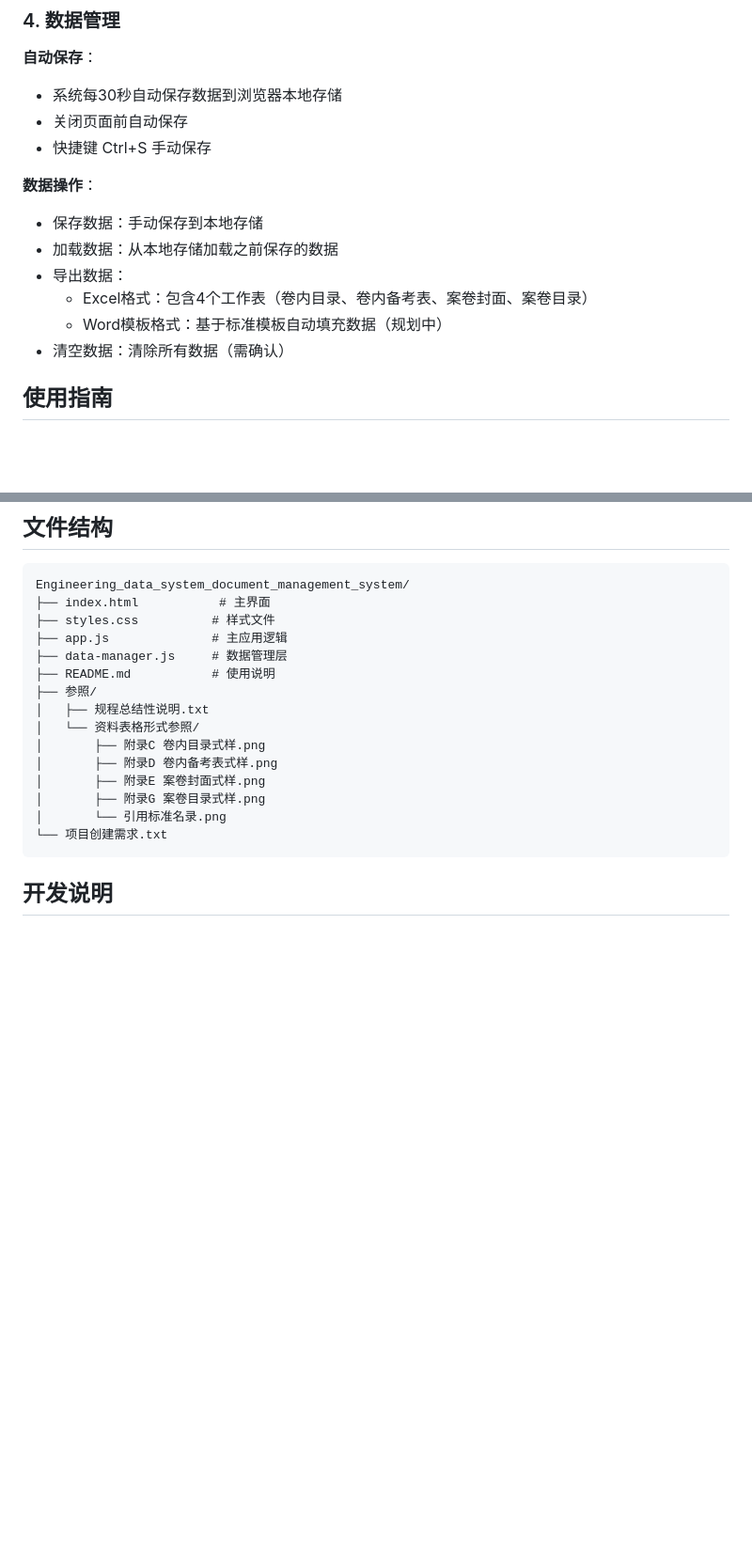
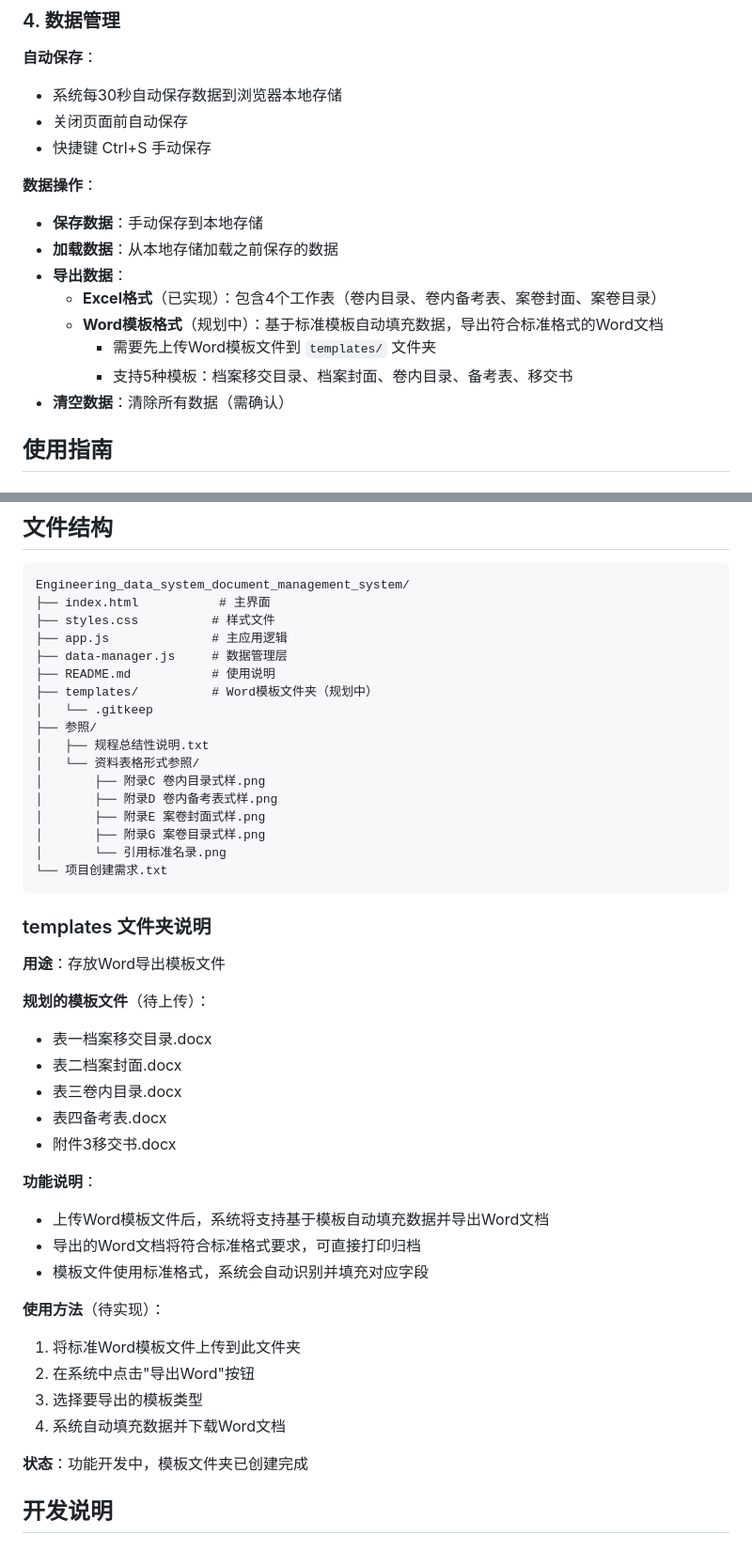
Before and after one commit to yuniancong/Engineering_data_system_document_management_system, a Markdown page: README.md, 2 parts joined by grey strips. Shown at 94% size. Drawn GitHub-style; blank space fills up the shorter version.

Commit message:
更新README：添加templates文件夹说明
- 添加templates文件夹到文件结构图
- 新增templates文件夹详细说明
- 说明Word模板文件规划和使用方法
- 更新导出数据部分，标注Word导出为规划中功能
- 列出5种规划的模板文件

````diff
--- a/README.md
+++ b/README.md
@@ -115,12 +115,14 @@
 - 快捷键 Ctrl+S 手动保存
 
 **数据操作**：
-- 保存数据：手动保存到本地存储
-- 加载数据：从本地存储加载之前保存的数据
-- 导出数据：
-  - Excel格式：包含4个工作表（卷内目录、卷内备考表、案卷封面、案卷目录）
-  - Word模板格式：基于标准模板自动填充数据（规划中）
-- 清空数据：清除所有数据（需确认）
+- **保存数据**：手动保存到本地存储
+- **加载数据**：从本地存储加载之前保存的数据
+- **导出数据**：
+  - **Excel格式**（已实现）：包含4个工作表（卷内目录、卷内备考表、案卷封面、案卷目录）
+  - **Word模板格式**（规划中）：基于标准模板自动填充数据，导出符合标准格式的Word文档
+    - 需要先上传Word模板文件到 `templates/` 文件夹
+    - 支持5种模板：档案移交目录、档案封面、卷内目录、备考表、移交书
+- **清空数据**：清除所有数据（需确认）
 
 ## 使用指南
 
@@ -384,6 +386,8 @@ Engineering_data_system_document_management_system/
 ├── app.js              # 主应用逻辑
 ├── data-manager.js     # 数据管理层
 ├── README.md           # 使用说明
+├── templates/          # Word模板文件夹（规划中）
+│   └── .gitkeep
 ├── 参照/
 │   ├── 规程总结性说明.txt
 │   └── 资料表格形式参照/
@@ -394,6 +398,30 @@ Engineering_data_system_document_management_system/
 │       └── 引用标准名录.png
 └── 项目创建需求.txt
 ```
+
+### templates 文件夹说明
+
+**用途**：存放Word导出模板文件
+
+**规划的模板文件**（待上传）：
+- 表一档案移交目录.docx
+- 表二档案封面.docx
+- 表三卷内目录.docx
+- 表四备考表.docx
+- 附件3移交书.docx
+
+**功能说明**：
+- 上传Word模板文件后，系统将支持基于模板自动填充数据并导出Word文档
+- 导出的Word文档将符合标准格式要求，可直接打印归档
+- 模板文件使用标准格式，系统会自动识别并填充对应字段
+
+**使用方法**（待实现）：
+1. 将标准Word模板文件上传到此文件夹
+2. 在系统中点击"导出Word"按钮
+3. 选择要导出的模板类型
+4. 系统自动填充数据并下载Word文档
+
+**状态**：功能开发中，模板文件夹已创建完成
 
 ## 开发说明
 
````
